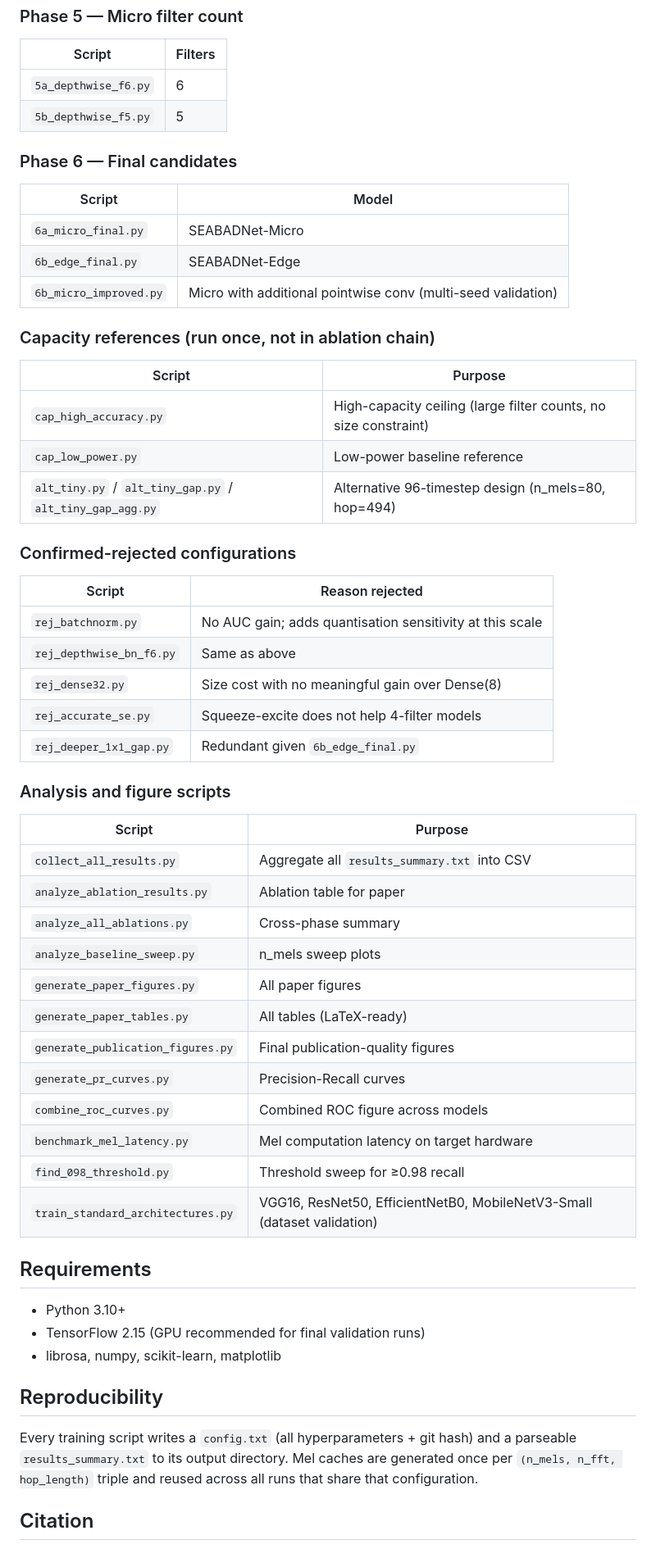
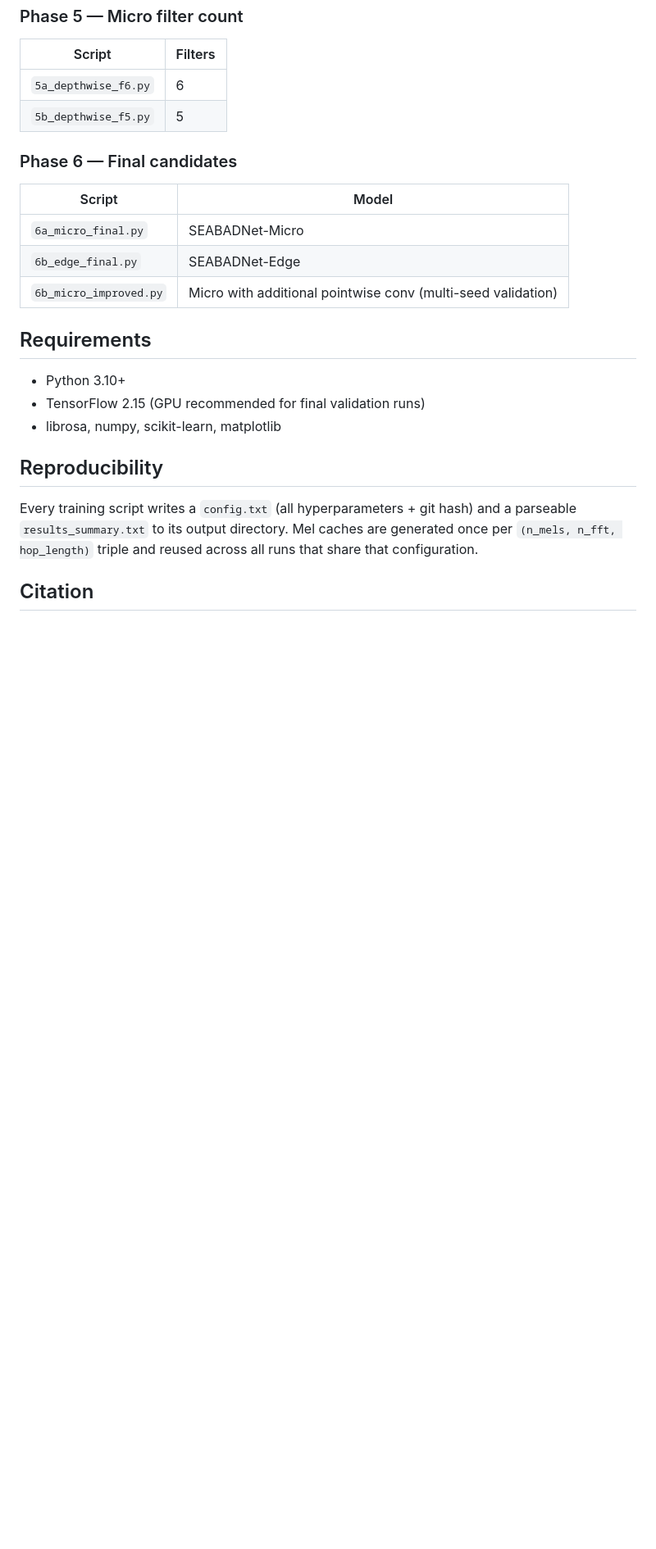
Before and after one commit to mun3im/drongonet, a Markdown page: README.md, the part around one of its changes. Shown at 82% size. GitHub-like rendering; blank space fills up the shorter version.

Commit message:
Update README: remove sections for deleted scripts
Drop capacity references, confirmed-rejected, and analysis/figure
script sections — all those files were removed from the repo.

Co-Authored-By: Claude Sonnet 4.6 <noreply@anthropic.com>

```diff
--- a/README.md
+++ b/README.md
@@ -103,40 +103,6 @@ Results land in `results/{script_name}_fft{n_fft}_m{n_mels}_s{seed}/` and includ
 | `6b_edge_final.py` | SEABADNet-Edge |
 | `6b_micro_improved.py` | Micro with additional pointwise conv (multi-seed validation) |
 
-### Capacity references (run once, not in ablation chain)
-
-| Script | Purpose |
-|---|---|
-| `cap_high_accuracy.py` | High-capacity ceiling (large filter counts, no size constraint) |
-| `cap_low_power.py` | Low-power baseline reference |
-| `alt_tiny.py` / `alt_tiny_gap.py` / `alt_tiny_gap_agg.py` | Alternative 96-timestep design (n_mels=80, hop=494) |
-
-### Confirmed-rejected configurations
-
-| Script | Reason rejected |
-|---|---|
-| `rej_batchnorm.py` | No AUC gain; adds quantisation sensitivity at this scale |
-| `rej_depthwise_bn_f6.py` | Same as above |
-| `rej_dense32.py` | Size cost with no meaningful gain over Dense(8) |
-| `rej_accurate_se.py` | Squeeze-excite does not help 4-filter models |
-| `rej_deeper_1x1_gap.py` | Redundant given `6b_edge_final.py` |
-
-### Analysis and figure scripts
-
-| Script | Purpose |
-|---|---|
-| `collect_all_results.py` | Aggregate all `results_summary.txt` into CSV |
-| `analyze_ablation_results.py` | Ablation table for paper |
-| `analyze_all_ablations.py` | Cross-phase summary |
-| `analyze_baseline_sweep.py` | n_mels sweep plots |
-| `generate_paper_figures.py` | All paper figures |
-| `generate_paper_tables.py` | All tables (LaTeX-ready) |
-| `generate_publication_figures.py` | Final publication-quality figures |
-| `generate_pr_curves.py` | Precision-Recall curves |
-| `combine_roc_curves.py` | Combined ROC figure across models |
-| `benchmark_mel_latency.py` | Mel computation latency on target hardware |
-| `find_098_threshold.py` | Threshold sweep for ≥0.98 recall |
-| `train_standard_architectures.py` | VGG16, ResNet50, EfficientNetB0, MobileNetV3-Small (dataset validation) |
 
 ## Requirements
 
```
Also changed, not shown: other parts of README.md (+1 -1 lines).
